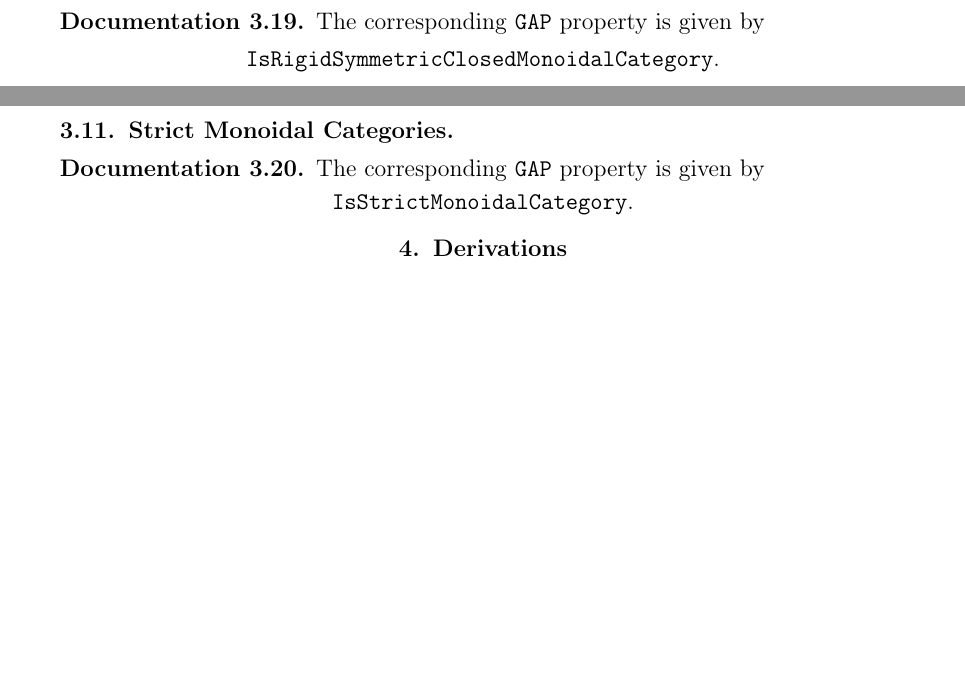
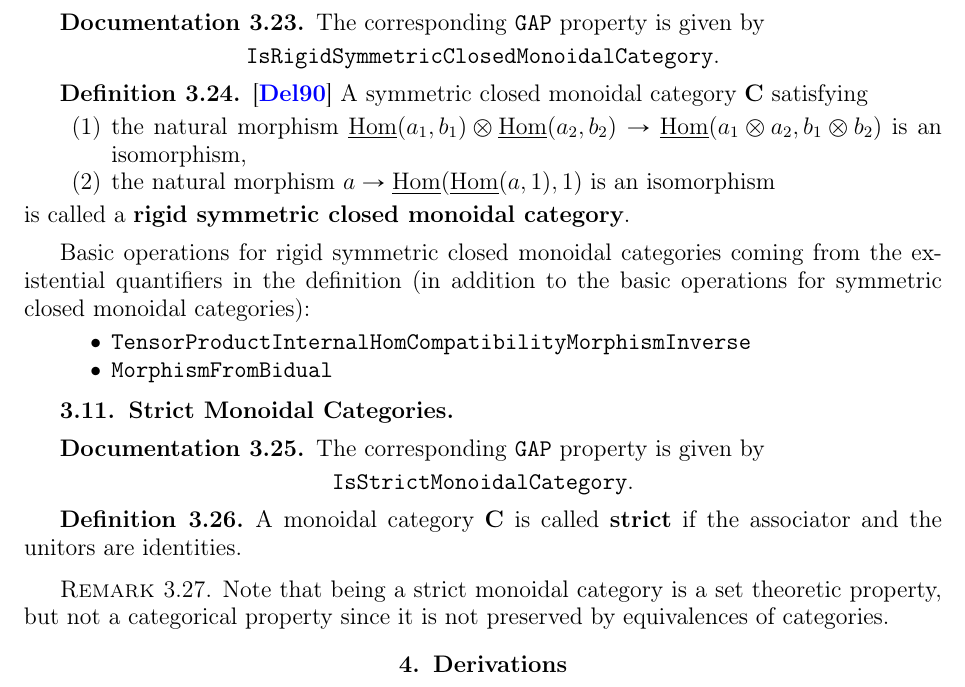
Before and after one commit to homalg-project/CAP_project, a LaTeX book (main.tex, which reads Constructions.tex): two parts of pages 40 and 41 of 49 before the commit and part of page 41 of 49 after it, the two joined at a grey line, cut so that both start at the same text, the shorter picture padded with empty space. Compiled offline with pdfLaTeX.

Commit message:
More properties of categories

```diff
--- a/Constructions.tex
+++ b/Constructions.tex
@@ -683,6 +710,27 @@ in the definition
  \end{center}
 \end{documentation}
 
+\begin{definition}\cite{Deligne}
+ A symmetric closed monoidal category $\mathbf{C}$ satisfying
+ \begin{enumerate}
+  \item the natural morphism
+  $\underline{\Hom}(a_1,b_1) \otimes \underline{\Hom}(a_2,b_2) \rightarrow \underline{\Hom}(a_1 \otimes a_2,b_1 \otimes b_2)$
+  is an isomorphism,
+  \item the natural morphism
+  $a \rightarrow \underline{\Hom}(\underline{\Hom}(a, 1), 1)$
+  is an isomorphism
+ \end{enumerate}
+ is called a \textbf{rigid symmetric closed monoidal category}.
+\end{definition}
+
+Basic operations for rigid symmetric closed monoidal categories coming from the existential quantifiers
+in the definition
+(in addition to the basic operations for symmetric closed monoidal categories):
+\begin{itemize}
+  \item \texttt{TensorProductInternalHomCompatibilityMorphismInverse}
+  \item \texttt{MorphismFromBidual}
+\end{itemize}
+
 \subsection{Strict Monoidal Categories}
 
 \begin{documentation}
@@ -692,4 +740,17 @@ in the definition
  \end{center}
 \end{documentation}
 
+\begin{definition}
+ A monoidal category $\mathbf{C}$ is called \textbf{strict}
+ if the associator and the unitors are identities.
+\end{definition}
+
+\begin{remark}
+ Note that being a strict monoidal category is
+ a set theoretic property, but
+ not a categorical property
+ since it is not preserved by equivalences of categories.
+\end{remark}
+
+
 \section{Derivations}\label{section:derivations}
```
Also changed, not shown: Bibliography.bib (+21 -0 lines), Constructions.tex (27 more changed lines).
